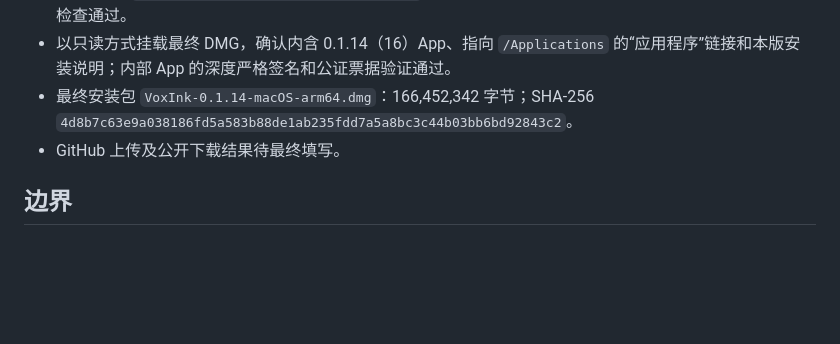
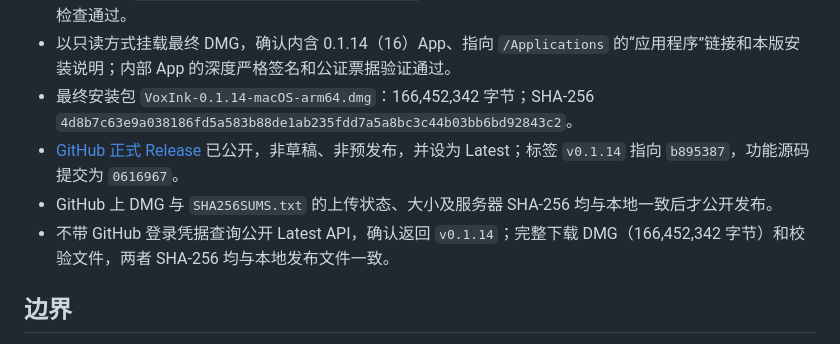
Before and after one commit to jiuling9063/VoxInk, a Markdown page: docs/发布验证-0.1.14.md, the part around the change. GitHub-like rendering; blank space fills up the shorter version.

Commit message:
docs: verify public 0.1.14 release and anonymous download

```diff
--- a/docs/发布验证-0.1.14.md
+++ b/docs/发布验证-0.1.14.md
@@ -39,7 +39,9 @@
 - DMG 公证 `fe8e582c-a429-47a0-b92d-05079bb096cb`：Accepted；票据附加与验证、签名验证及镜像完整性检查通过。
 - 以只读方式挂载最终 DMG，确认内含 0.1.14（16）App、指向 `/Applications` 的“应用程序”链接和本版安装说明；内部 App 的深度严格签名和公证票据验证通过。
 - 最终安装包 `VoxInk-0.1.14-macOS-arm64.dmg`：166,452,342 字节；SHA-256 `4d8b7c63e9a038186fd5a583b88de1ab235fdd7a5a8bc3c44b03bb6bd92843c2`。
-- GitHub 上传及公开下载结果待最终填写。
+- [GitHub 正式 Release](https://github.com/jiuling9063/VoxInk/releases/tag/v0.1.14) 已公开，非草稿、非预发布，并设为 Latest；标签 `v0.1.14` 指向 `b895387`，功能源码提交为 `0616967`。
+- GitHub 上 DMG 与 `SHA256SUMS.txt` 的上传状态、大小及服务器 SHA-256 均与本地一致后才公开发布。
+- 不带 GitHub 登录凭据查询公开 Latest API，确认返回 `v0.1.14`；完整下载 DMG（166,452,342 字节）和校验文件，两者 SHA-256 均与本地发布文件一致。
 
 ## 边界
 
```
